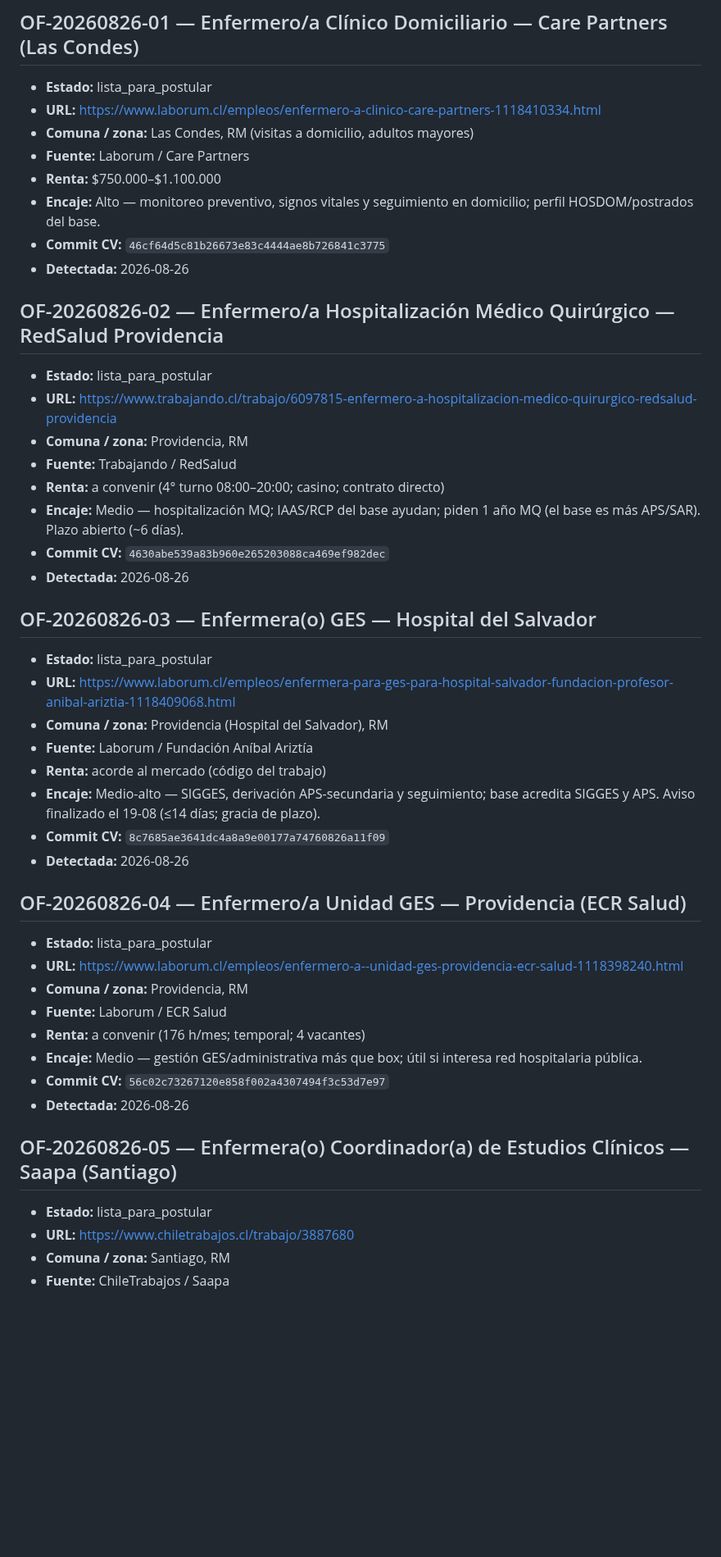
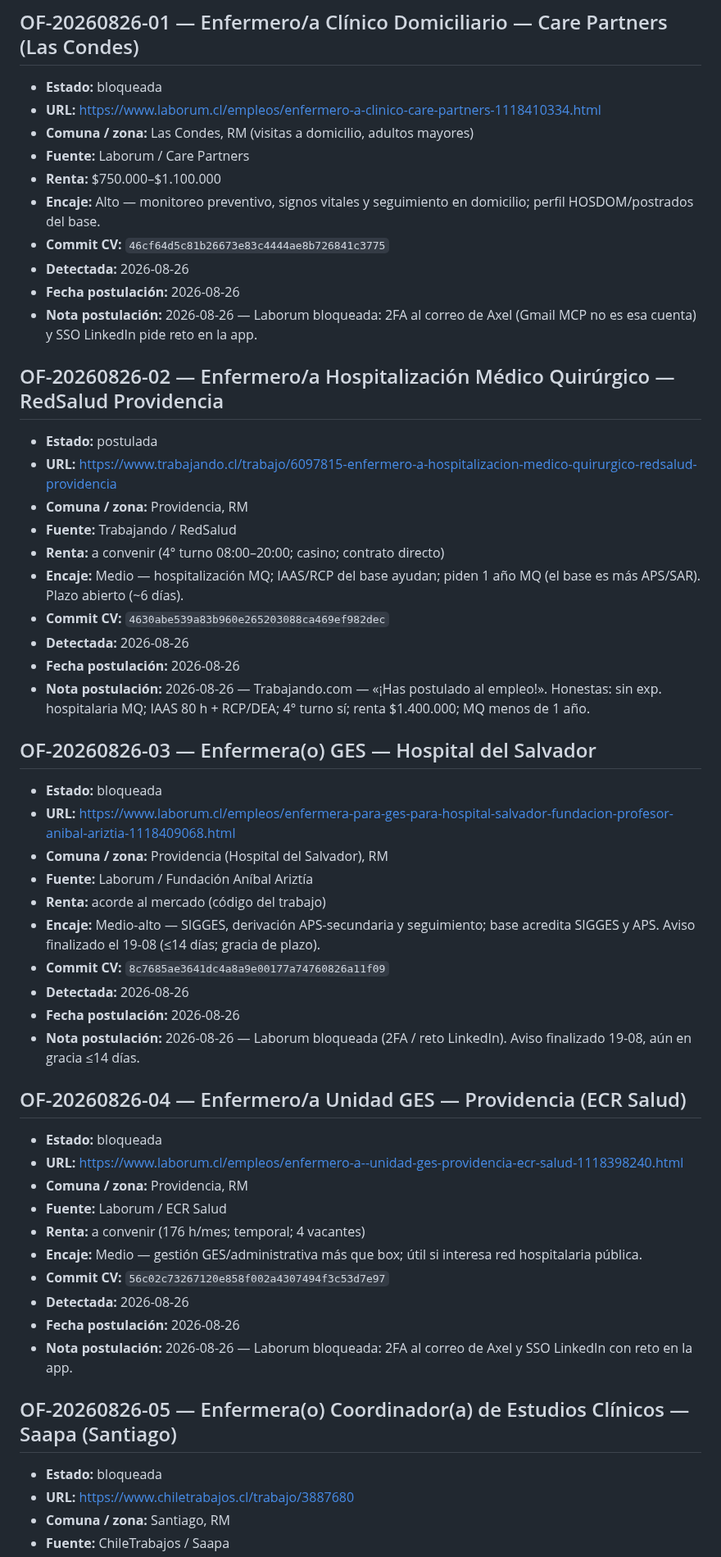
Before and after one commit to guillermoprojaslema/Agarra-la-Pallapp, a Markdown page: ofertas/pendientes.md, the part around one of its changes. Shown at 82% size. GitHub-like rendering; blank space fills up the shorter version.

```diff
--- a/ofertas/pendientes.md
+++ b/ofertas/pendientes.md
@@ -11,7 +11,7 @@ Estados: `pendiente` · `en_adaptacion` · `lista_para_postular` · `postulada`
 
 ## OF-20260826-01 — Enfermero/a Clínico Domiciliario — Care Partners (Las Condes)
 
-- **Estado:** lista_para_postular
+- **Estado:** bloqueada
 - **URL:** https://www.laborum.cl/empleos/enfermero-a-clinico-care-partners-1118410334.html
 - **Comuna / zona:** Las Condes, RM (visitas a domicilio, adultos mayores)
 - **Fuente:** Laborum / Care Partners
@@ -19,10 +19,12 @@ Estados: `pendiente` · `en_adaptacion` · `lista_para_postular` · `postulada`
 - **Encaje:** Alto — monitoreo preventivo, signos vitales y seguimiento en domicilio; perfil HOSDOM/postrados del base.
 - **Commit CV:** `46cf64d5c81b26673e83c4444ae8b726841c3775`
 - **Detectada:** 2026-08-26
+- **Fecha postulación:** 2026-08-26
+- **Nota postulación:** 2026-08-26 — Laborum bloqueada: 2FA al correo de Axel (Gmail MCP no es esa cuenta) y SSO LinkedIn pide reto en la app.
 
 ## OF-20260826-02 — Enfermero/a Hospitalización Médico Quirúrgico — RedSalud Providencia
 
-- **Estado:** lista_para_postular
+- **Estado:** postulada
 - **URL:** https://www.trabajando.cl/trabajo/6097815-enfermero-a-hospitalizacion-medico-quirurgico-redsalud-providencia
 - **Comuna / zona:** Providencia, RM
 - **Fuente:** Trabajando / RedSalud
@@ -30,10 +32,12 @@ Estados: `pendiente` · `en_adaptacion` · `lista_para_postular` · `postulada`
 - **Encaje:** Medio — hospitalización MQ; IAAS/RCP del base ayudan; piden 1 año MQ (el base es más APS/SAR). Plazo abierto (~6 días).
 - **Commit CV:** `4630abe539a83b960e265203088ca469ef982dec`
 - **Detectada:** 2026-08-26
+- **Fecha postulación:** 2026-08-26
+- **Nota postulación:** 2026-08-26 — Trabajando.com — «¡Has postulado al empleo!». Honestas: sin exp. hospitalaria MQ; IAAS 80 h + RCP/DEA; 4° turno sí; renta $1.400.000; MQ menos de 1 año.
 
 ## OF-20260826-03 — Enfermera(o) GES — Hospital del Salvador
 
-- **Estado:** lista_para_postular
+- **Estado:** bloqueada
 - **URL:** https://www.laborum.cl/empleos/enfermera-para-ges-para-hospital-salvador-fundacion-profesor-anibal-ariztia-1118409068.html
 - **Comuna / zona:** Providencia (Hospital del Salvador), RM
 - **Fuente:** Laborum / Fundación Aníbal Ariztía
@@ -41,10 +45,12 @@ Estados: `pendiente` · `en_adaptacion` · `lista_para_postular` · `postulada`
 - **Encaje:** Medio-alto — SIGGES, derivación APS-secundaria y seguimiento; base acredita SIGGES y APS. Aviso finalizado el 19-08 (≤14 días; gracia de plazo).
 - **Commit CV:** `8c7685ae3641dc4a8a9e00177a74760826a11f09`
 - **Detectada:** 2026-08-26
+- **Fecha postulación:** 2026-08-26
+- **Nota postulación:** 2026-08-26 — Laborum bloqueada (2FA / reto LinkedIn). Aviso finalizado 19-08, aún en gracia ≤14 días.
 
 ## OF-20260826-04 — Enfermero/a Unidad GES — Providencia (ECR Salud)
 
-- **Estado:** lista_para_postular
+- **Estado:** bloqueada
 - **URL:** https://www.laborum.cl/empleos/enfermero-a--unidad-ges-providencia-ecr-salud-1118398240.html
 - **Comuna / zona:** Providencia, RM
 - **Fuente:** Laborum / ECR Salud
@@ -52,10 +58,12 @@ Estados: `pendiente` · `en_adaptacion` · `lista_para_postular` · `postulada`
 - **Encaje:** Medio — gestión GES/administrativa más que box; útil si interesa red hospitalaria pública.
 - **Commit CV:** `56c02c73267120e858f002a4307494f3c53d7e97`
 - **Detectada:** 2026-08-26
+- **Fecha postulación:** 2026-08-26
+- **Nota postulación:** 2026-08-26 — Laborum bloqueada: 2FA al correo de Axel y SSO LinkedIn con reto en la app.
 
 ## OF-20260826-05 — Enfermera(o) Coordinador(a) de Estudios Clínicos — Saapa (Santiago)
 
-- **Estado:** lista_para_postular
+- **Estado:** bloqueada
 - **URL:** https://www.chiletrabajos.cl/trabajo/3887680
 - **Comuna / zona:** Santiago, RM
 - **Fuente:** ChileTrabajos / Saapa
```
Also changed, not shown: other parts of ofertas/pendientes.md (+32 -10 lines).
